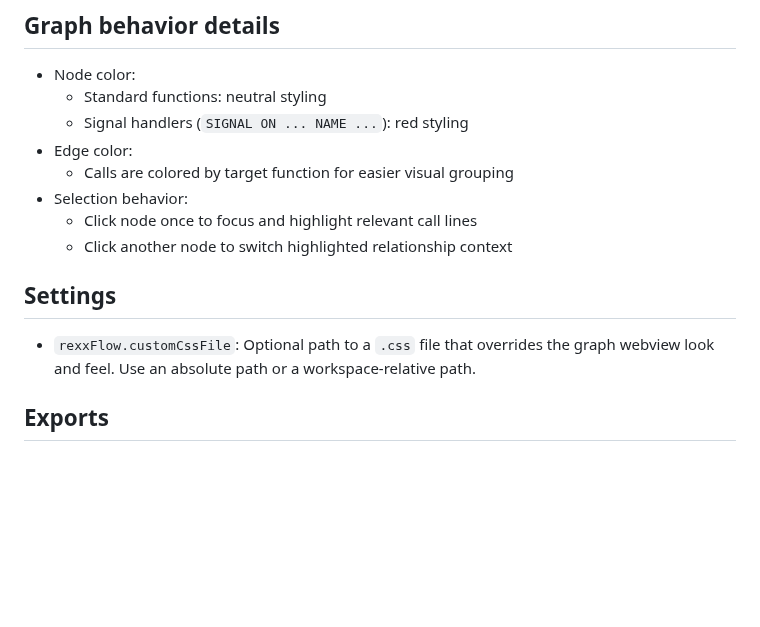
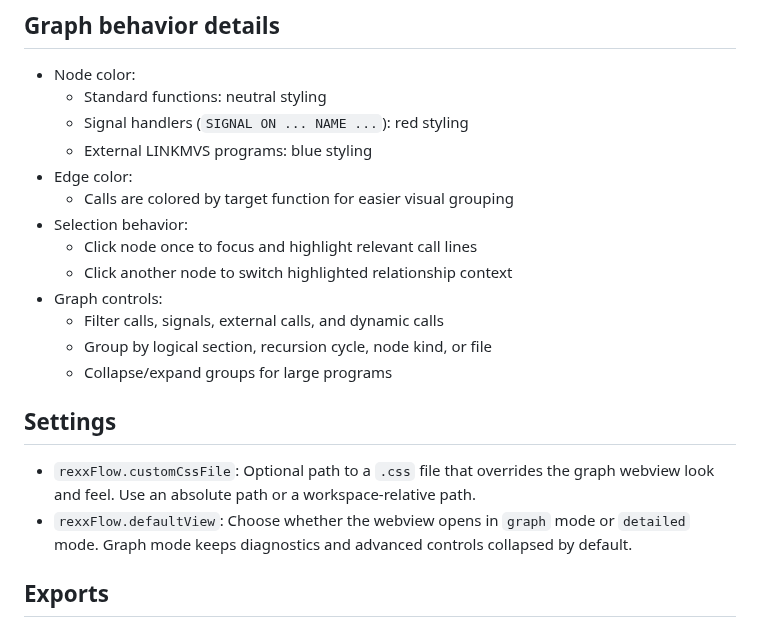
Before and after one commit to chipset/rexx-flow-control, a Markdown page: README.md, the part around one of its changes. Rendered like a GitHub page; blank space fills up the shorter version.

```diff
--- a/README.md
+++ b/README.md
@@ -57,15 +65,21 @@ Right-click editor context menu focuses on graph generation (export actions are
 - Node color:
   - Standard functions: neutral styling
   - Signal handlers (`SIGNAL ON ... NAME ...`): red styling
+  - External LINKMVS programs: blue styling
 - Edge color:
   - Calls are colored by target function for easier visual grouping
 - Selection behavior:
   - Click node once to focus and highlight relevant call lines
   - Click another node to switch highlighted relationship context
+- Graph controls:
+  - Filter calls, signals, external calls, and dynamic calls
+  - Group by logical section, recursion cycle, node kind, or file
+  - Collapse/expand groups for large programs
 
 ## Settings
 
 - `rexxFlow.customCssFile`: Optional path to a `.css` file that overrides the graph webview look and feel. Use an absolute path or a workspace-relative path.
+- `rexxFlow.defaultView`: Choose whether the webview opens in `graph` mode or `detailed` mode. Graph mode keeps diagnostics and advanced controls collapsed by default.
 
 ## Exports
 
```
Also changed, not shown: other parts of README.md (+14 -5 lines), images/icon.png, 6 other files.
